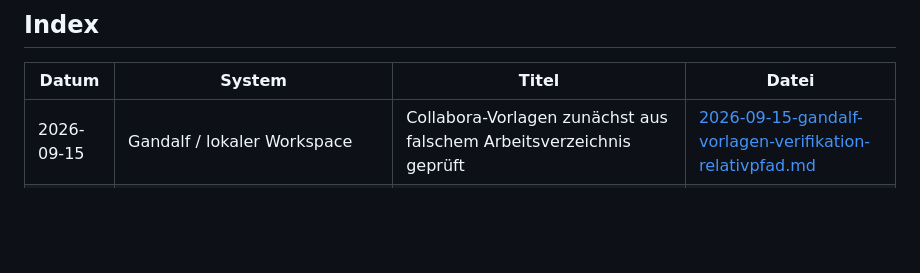
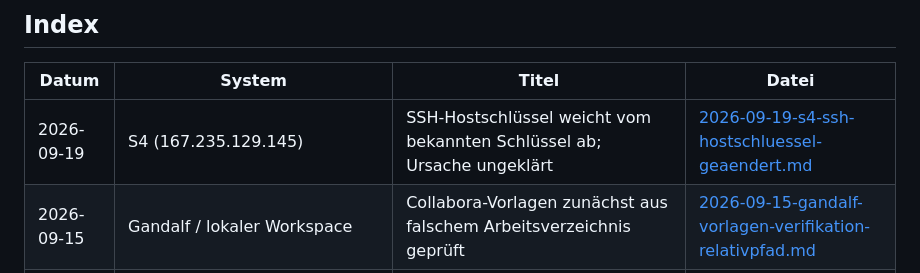
Before and after one commit to Soblissa/Gandalfs_Welt, a Markdown page: Fehlerprotokolle/README.md, the part around the change. GitHub-like rendering; blank space fills up the shorter version.

```diff
--- a/Fehlerprotokolle/README.md
+++ b/Fehlerprotokolle/README.md
@@ -28,6 +28,7 @@ Zentrale Ablage fuer dokumentierte Stoerungen an Sarahs und dtos Infrastruktur.
 
 | Datum | System | Titel | Datei |
 |---|---|---|---|
+| 2026-09-19 | S4 (167.235.129.145) | SSH-Hostschlüssel weicht vom bekannten Schlüssel ab; Ursache ungeklärt | [2026-09-19-s4-ssh-hostschluessel-geaendert.md](2026-09-19-s4-ssh-hostschluessel-geaendert.md) |
 | 2026-09-15 | Gandalf / lokaler Workspace | Collabora-Vorlagen zunächst aus falschem Arbeitsverzeichnis geprüft | [2026-09-15-gandalf-vorlagen-verifikation-relativpfad.md](2026-09-15-gandalf-vorlagen-verifikation-relativpfad.md) |
 | 2026-09-13 | Cheko (Server 1) | `doctor --fix` scheitert an extern verwalteter Gateway-System-Unit | [2026-09-13-cheko-doctor-service-ownership.md](2026-09-13-cheko-doctor-service-ownership.md) |
 | 2026-09-13 | Cheko (Server 1) | Telegram-Befehl `/dashboard` nach Update doppelt registriert; Gateway bleibt aktiv | [2026-09-13-cheko-telegram-dashboard-befehlskonflikt.md](2026-09-13-cheko-telegram-dashboard-befehlskonflikt.md) |
```
Also changed, not shown: Fehlerprotokolle/2026-09-19-s4-ssh-hostschluessel-geaendert.md (added, +35 -0 lines), wissensdatenbank/wartung/2026-09-19-wochenbericht-vps-und-ki-lage.md (+5 -4 lines).
